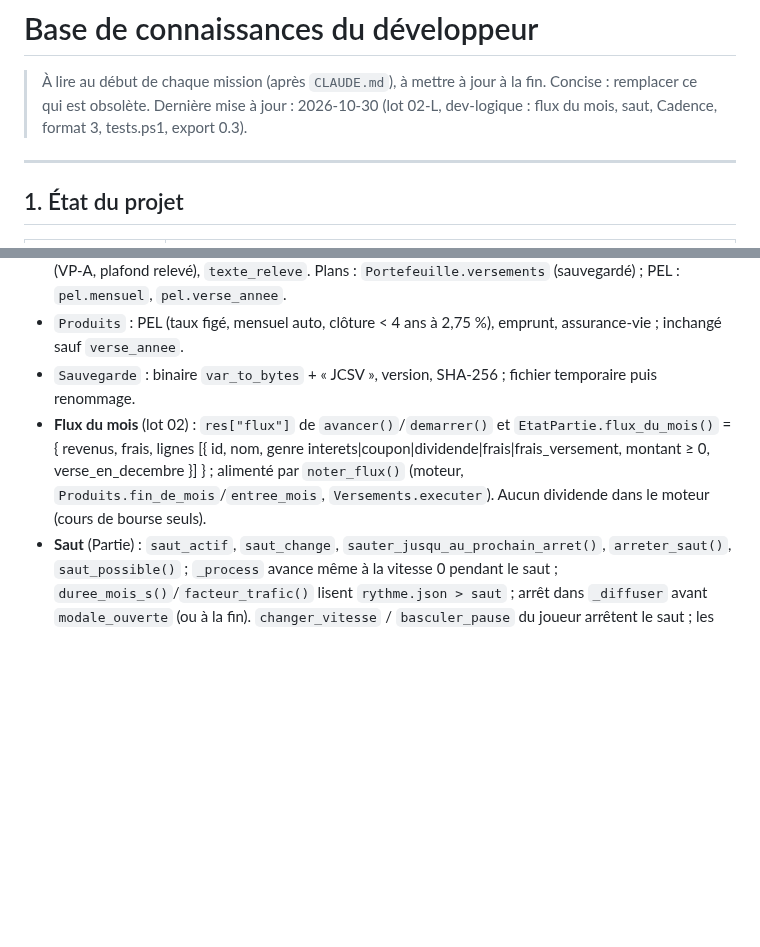
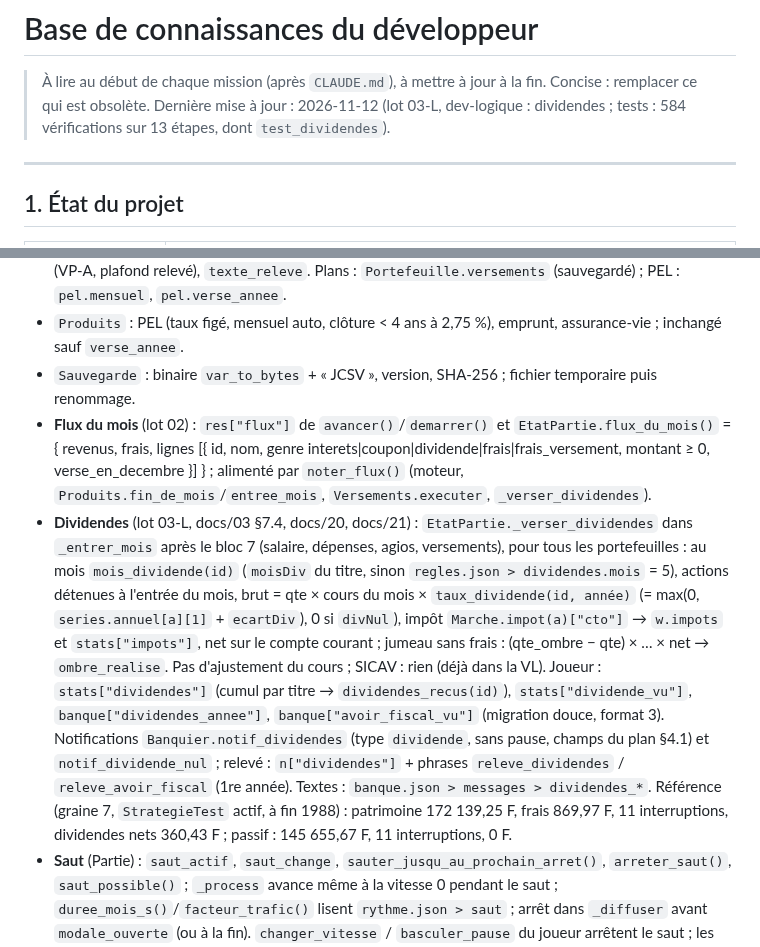
Before and after one commit to neofenril/JeuInvest, a Markdown page: docs/connaissances/developpeur.md, 2 parts joined by grey strips. Drawn GitHub-style; blank space fills up the shorter version.

Commit message:
Lot 03-L : bases de connaissances (socle : dividendes et référence de partie ; dev-logique : écarts et pièges)
Co-Authored-By: Claude Sonnet 5.5 <noreply@anthropic.com>

```diff
--- a/docs/connaissances/developpeur.md
+++ b/docs/connaissances/developpeur.md
@@ -1,7 +1,7 @@
 # Base de connaissances du développeur
 
 > À lire au début de chaque mission (après `CLAUDE.md`), à mettre à jour à la fin. Concise : remplacer ce qui est obsolète.
-> Dernière mise à jour : 2026-10-30 (lot 02-L, dev-logique : flux du mois, saut, Cadence, format 3, tests.ps1, export 0.3).
+> Dernière mise à jour : 2026-11-12 (lot 03-L, dev-logique : dividendes ; tests : 584 vérifications sur 13 étapes, dont `test_dividendes`).
 
 ---
 
@@ -38,7 +38,8 @@
 - `Versements` (statique) : `eligible`, `reglable`, `minimum`, `montants`, `plan`, `actif`, `total_mensuel`, `programmer` / `arreter` / `reactiver` (historisés, effet le mois suivant), `executer` (appelé dans `_entrer_mois` après `Produits.entree_mois`), `_controle_pel`, `messages_du_mois` (VP-A, plafond relevé), `texte_releve`. Plans : `Portefeuille.versements` (sauvegardé) ; PEL : `pel.mensuel`, `pel.verse_annee`.
 - `Produits` : PEL (taux figé, mensuel auto, clôture < 4 ans à 2,75 %), emprunt, assurance-vie ; inchangé sauf `verse_annee`.
 - `Sauvegarde` : binaire `var_to_bytes` + « JCSV », version, SHA-256 ; fichier temporaire puis renommage.
-- **Flux du mois** (lot 02) : `res["flux"]` de `avancer()`/`demarrer()` et `EtatPartie.flux_du_mois()` = { revenus, frais, lignes [{ id, nom, genre interets|coupon|dividende|frais|frais_versement, montant ≥ 0, verse_en_decembre }] } ; alimenté par `noter_flux()` (moteur, `Produits.fin_de_mois`/`entree_mois`, `Versements.executer`). Aucun dividende dans le moteur (cours de bourse seuls).
+- **Flux du mois** (lot 02) : `res["flux"]` de `avancer()`/`demarrer()` et `EtatPartie.flux_du_mois()` = { revenus, frais, lignes [{ id, nom, genre interets|coupon|dividende|frais|frais_versement, montant ≥ 0, verse_en_decembre }] } ; alimenté par `noter_flux()` (moteur, `Produits.fin_de_mois`/`entree_mois`, `Versements.executer`, `_verser_dividendes`).
+- **Dividendes** (lot 03-L, docs/03 §7.4, docs/20, docs/21) : `EtatPartie._verser_dividendes` dans `_entrer_mois` après le bloc 7 (salaire, dépenses, agios, versements), pour tous les portefeuilles : au mois `mois_dividende(id)` (`moisDiv` du titre, sinon `regles.json > dividendes.mois` = 5), actions détenues à l'entrée du mois, brut = qte × cours du mois × `taux_dividende(id, année)` (= max(0, `series.annuel[a][1]` + `ecartDiv`), 0 si `divNul`), impôt `Marche.impot(a)["cto"]` → `w.impots` et `stats["impots"]`, net sur le compte courant ; jumeau sans frais : (qte_ombre − qte) × … × net → `ombre_realise`. Pas d'ajustement du cours ; SICAV : rien (déjà dans la VL). Joueur : `stats["dividendes"]` (cumul par titre → `dividendes_recus(id)`), `stats["dividende_vu"]`, `banque["dividendes_annee"]`, `banque["avoir_fiscal_vu"]` (migration douce, format 3). Notifications `Banquier.notif_dividendes` (type `dividende`, sans pause, champs du plan §4.1) et `notif_dividende_nul` ; relevé : `n["dividendes"]` + phrases `releve_dividendes` / `releve_avoir_fiscal` (1re année). Textes : `banque.json > messages > dividendes_*`. Référence (graine 7, `StrategieTest` actif, à fin 1988) : patrimoine 172 139,25 F, frais 869,97 F, 11 interruptions, dividendes nets 360,43 F ; passif : 145 655,67 F, 11 interruptions, 0 F.
 - **Saut** (Partie) : `saut_actif`, `saut_change`, `sauter_jusqu_au_prochain_arret()`, `arreter_saut()`, `saut_possible()` ; `_process` avance même à la vitesse 0 pendant le saut ; `duree_mois_s()`/`facteur_trafic()` lisent `rythme.json > saut` ; arrêt dans `_diffuser` avant `modale_ouverte` (ou à la fin). `changer_vitesse` / `basculer_pause` du joueur arrêtent le saut ; les appels internes passent par `_regler_vitesse`. `EtatPartie.saut_en_cours` (non sauvegardé) → entrées d'historique `lu = false` ; `non_lues(source)`, `marquer_lues(source)`.
 - **`Cadence`** (`scripts/logique/cadence.gd`, statique) : `choisir`, `peut_passer`, `rang`, `datee`, `date_connue(e, mm, sauf)`, `categorie`, `noter` ; réglages `rythme.json > cadence` (déplacés de `banque.json`). Dates limites connues : `Banquier.dates_connues(e)` (mêmes règles que `verifier`, à tenir ensemble). Liste `banque.interruptions_liste` : + `rang`, `datee`, `categorie` ; `banque.compteurs` par catégorie.
 
```
Also changed, not shown: docs/connaissances/dev-logique.md (+2 -0 lines).
